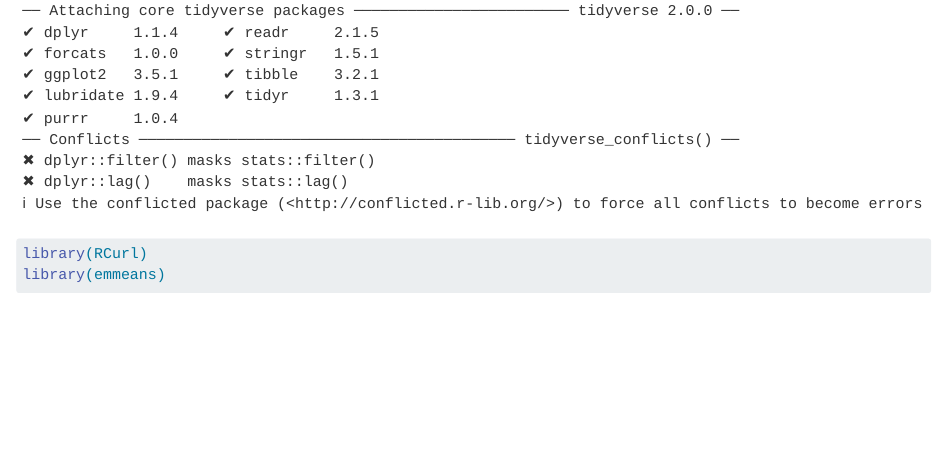
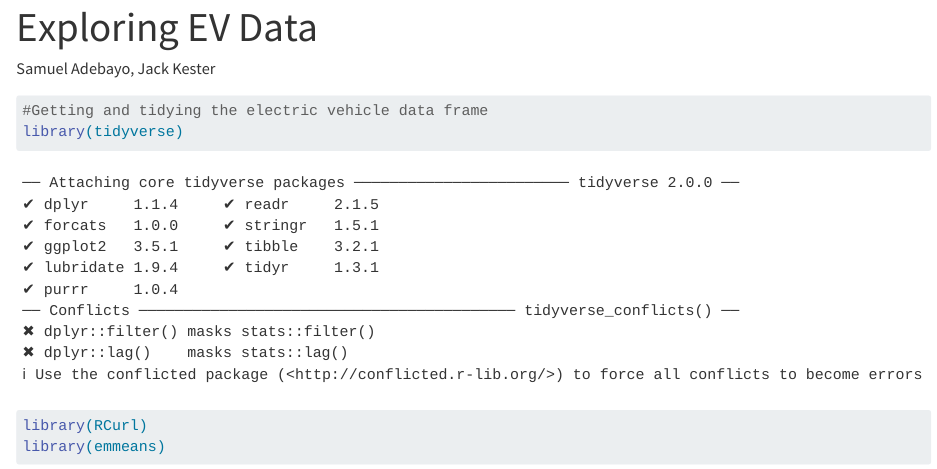
Before and after one commit to Stat184-Fall2024/Section002_FP_SamuelAdebayo_JackKester, a Quarto document (Stat184Final.qmd): the page in a window 1100 px wide, from 90 px down before the commit and from 20 px down after it. Rendered offline with R 4.5, knitr and Pandoc in place of Quarto, with nearby package versions; some code elsewhere in the file could not run offline; long lines of code are wrapped.

Commit message:
Added YAML Metadata

````diff
--- a/Stat184Final.qmd
+++ b/Stat184Final.qmd
@@ -1,3 +1,9 @@
+---
+title: 'Exploring EV Data'
+author: Samuel Adebayo, Jack Kester
+output: pdf_document
+---
+
 ```{r}
 #Getting and tidying the electric vehicle data frame
 library(tidyverse)
````
